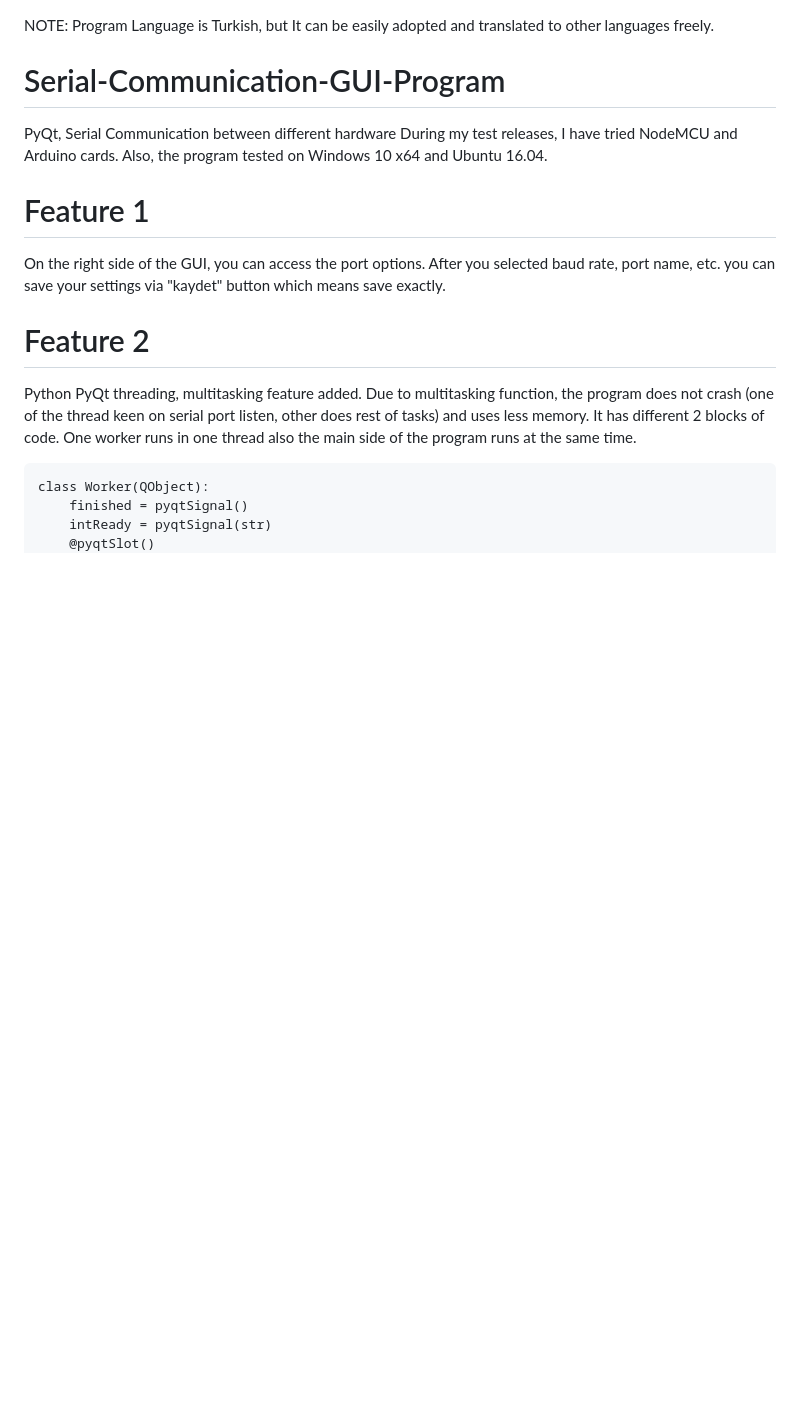
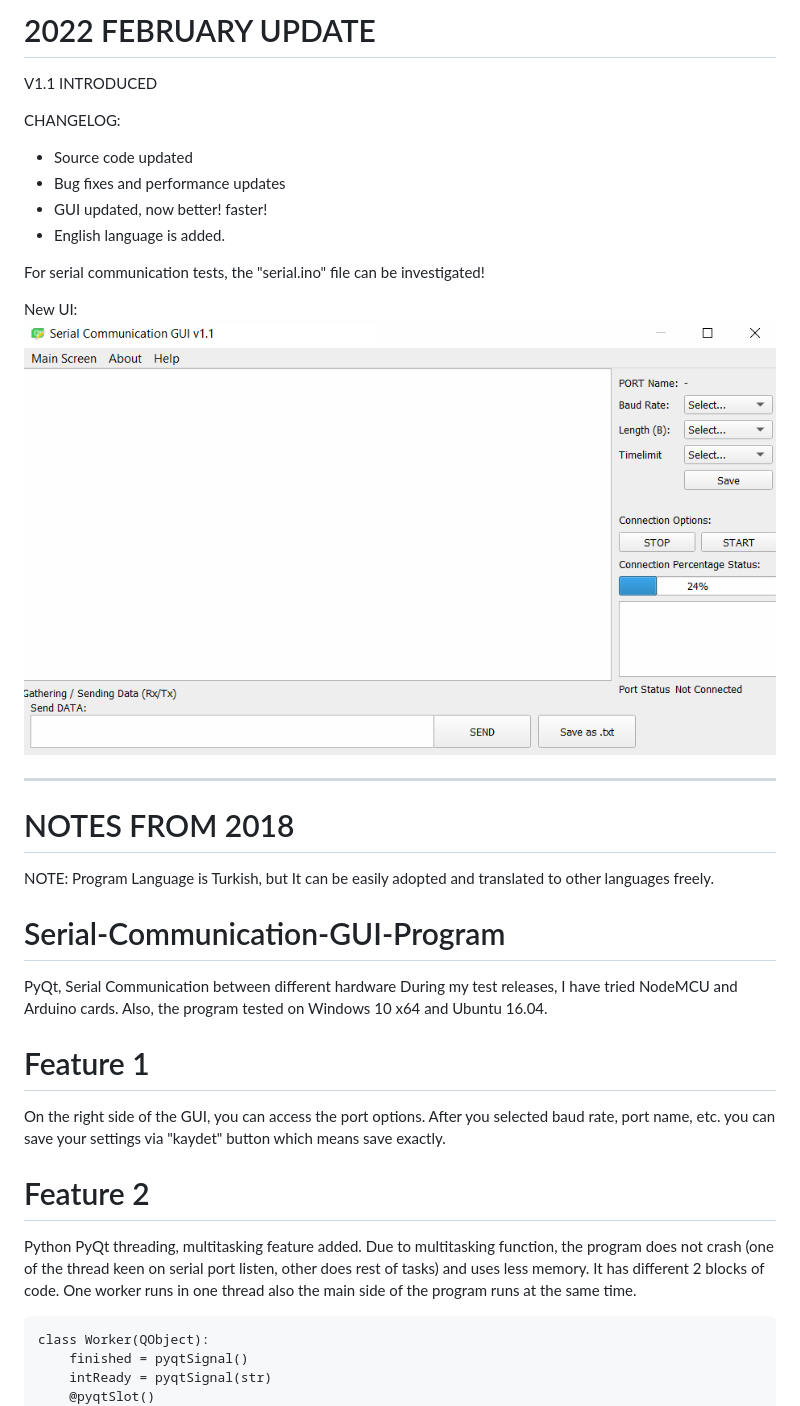
Before and after one commit to mcagriaksoy/Serial-Communication-GUI-Program, a Markdown page: README.md, the part around one of its changes. Rendered like a GitHub page; pictures changed too: 1.png; blank space fills up the shorter version.

```diff
--- a/README.md
+++ b/README.md
@@ -1,3 +1,21 @@
+# 2022 FEBRUARY UPDATE
+V1.1 INTRODUCED
+
+CHANGELOG:
+- Source code updated
+- Bug fixes and performance updates
+- GUI updated, now better! faster!
+- English language is added.
+
+For serial communication tests, the "serial.ino" file can be investigated!
+
+New UI:
+![Project](https://github.com/mcagriaksoy/Serial-Communication-GUI-Program/blob/master/1.png)
+
+
+--------------------------------------------------
+
+# NOTES FROM 2018
 NOTE: Program Language is Turkish, but It can be easily adopted and translated to other languages freely.
 
 # Serial-Communication-GUI-Program
@@ -6,7 +24,6 @@ During my test releases, I have tried NodeMCU and Arduino cards. Also, the progr
 
 # Feature 1
 On the right side of the GUI, you can access the port options. After you selected baud rate, port name, etc. you can save your settings via "kaydet" button which means save exactly.
-
 
 # Feature 2
 Python PyQt threading, multitasking feature added. Due to multitasking function, the program does not crash (one of the thread keen on serial port listen, other does rest of tasks) and uses less memory.
```
Also changed, not shown: other parts of README.md (+0 -7 lines), 3 other files.
